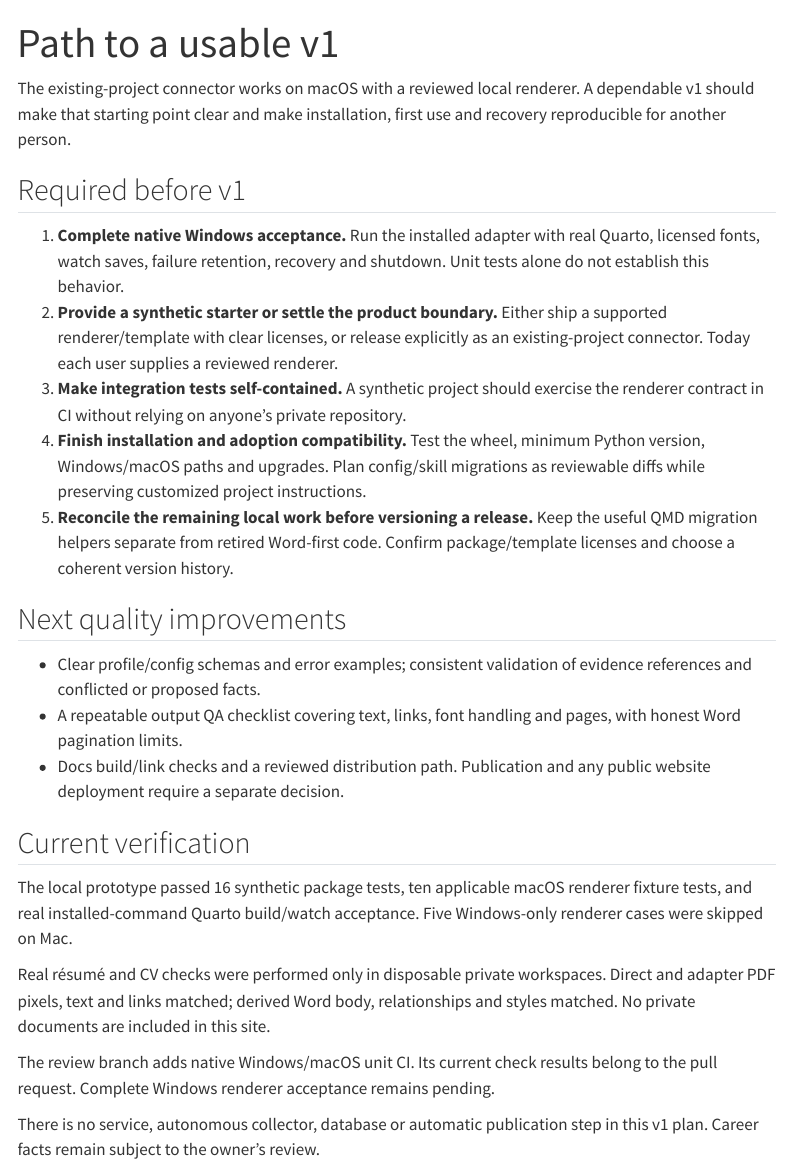
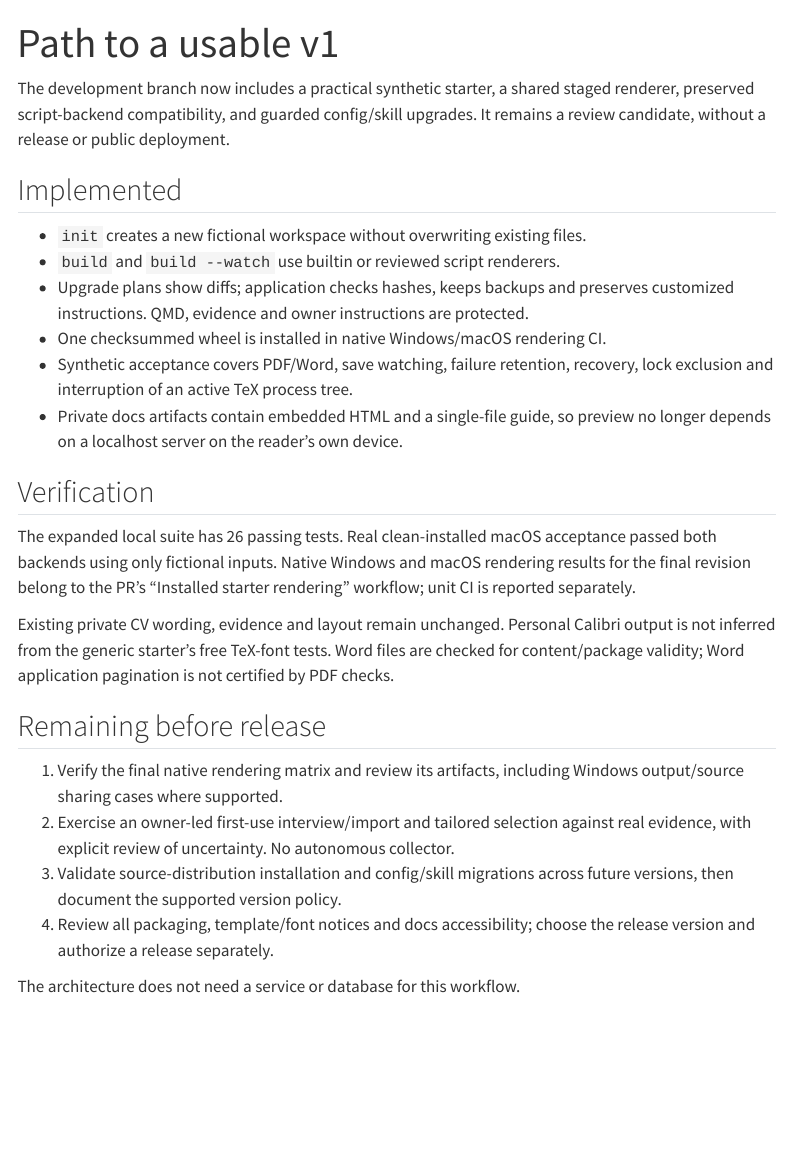
Before and after one commit to randrescastaneda/cv-buid, a Quarto document (docs/v1.qmd): the page in a window 1100 px wide, from its top. Rendered offline with R 4.5, knitr and Pandoc in place of Quarto, with nearby package versions; menus at the side of the page are left out.

Commit message:
Document starter, verified-wheel installs and reviewable upgrades

```diff
--- a/docs/v1.qmd
+++ b/docs/v1.qmd
@@ -2,48 +2,43 @@
 title: Path to a usable v1
 ---
 
-The existing-project connector works on macOS with a reviewed local renderer.
-A dependable v1 should make that starting point clear and make installation,
-first use and recovery reproducible for another person.
+The development branch now includes a practical synthetic starter, a shared
+staged renderer, preserved script-backend compatibility, and guarded config/skill
+upgrades. It remains a review candidate, without a release or public deployment.
 
-## Required before v1
+## Implemented
 
-1. **Complete native Windows acceptance.** Run the installed adapter with real
-   Quarto, licensed fonts, watch saves, failure retention, recovery and shutdown.
-   Unit tests alone do not establish this behavior.
-2. **Provide a synthetic starter or settle the product boundary.** Either ship a
-   supported renderer/template with clear licenses, or release explicitly as an
-   existing-project connector. Today each user supplies a reviewed renderer.
-3. **Make integration tests self-contained.** A synthetic project should exercise
-   the renderer contract in CI without relying on anyone's private repository.
-4. **Finish installation and adoption compatibility.** Test the wheel, minimum
-   Python version, Windows/macOS paths and upgrades. Plan config/skill migrations
-   as reviewable diffs while preserving customized project instructions.
-5. **Reconcile the remaining local work before versioning a release.** Keep the
-   useful QMD migration helpers separate from retired Word-first code. Confirm
-   package/template licenses and choose a coherent version history.
+- `init` creates a new fictional workspace without overwriting existing files.
+- `build` and `build --watch` use builtin or reviewed script renderers.
+- Upgrade plans show diffs; application checks hashes, keeps backups and preserves
+  customized instructions. QMD, evidence and owner instructions are protected.
+- One checksummed wheel is installed in native Windows/macOS rendering CI.
+- Synthetic acceptance covers PDF/Word, save watching, failure retention, recovery,
+  lock exclusion and interruption of an active TeX process tree.
+- Private docs artifacts contain embedded HTML and a single-file guide, so preview
+  no longer depends on a localhost server on the reader's own device.
 
-## Next quality improvements
+## Verification {#verification}
 
-- Clear profile/config schemas and error examples; consistent validation of
-  evidence references and conflicted or proposed facts.
-- A repeatable output QA checklist covering text, links, font handling and pages,
-  with honest Word pagination limits.
-- Docs build/link checks and a reviewed distribution path. Publication and any
-  public website deployment require a separate decision.
+The expanded local suite has 26 passing tests. Real clean-installed macOS
+acceptance passed both backends using only fictional inputs. Native Windows
+and macOS rendering results for the final revision belong to the PR's
+“Installed starter rendering” workflow; unit CI is reported separately.
 
-## Current verification {#verification}
+Existing private CV wording, evidence and layout remain unchanged. Personal
+Calibri output is not inferred from the generic starter's free TeX-font tests.
+Word files are checked for content/package validity; Word application pagination
+is not certified by PDF checks.
 
-The local prototype passed 16 synthetic package tests, ten applicable macOS
-renderer fixture tests, and real installed-command Quarto build/watch acceptance.
-Five Windows-only renderer cases were skipped on Mac.
+## Remaining before release
 
-Real résumé and CV checks were performed only in disposable private workspaces.
-Direct and adapter PDF pixels, text and links matched; derived Word body,
-relationships and styles matched. No private documents are included in this site.
+1. Verify the final native rendering matrix and review its artifacts, including
+   Windows output/source sharing cases where supported.
+2. Exercise an owner-led first-use interview/import and tailored selection against
+   real evidence, with explicit review of uncertainty. No autonomous collector.
+3. Validate source-distribution installation and config/skill migrations across
+   future versions, then document the supported version policy.
+4. Review all packaging, template/font notices and docs accessibility; choose the
+   release version and authorize a release separately.
 
-The review branch adds native Windows/macOS unit CI. Its current check results
-belong to the pull request. Complete Windows renderer acceptance remains pending.
-
-There is no service, autonomous collector, database or automatic publication step
-in this v1 plan. Career facts remain subject to the owner's review.
+The architecture does not need a service or database for this workflow.
```
Also changed, not shown: docs/index.qmd (+12 -10 lines), docs/quick-start.qmd (+27 -7 lines), scripts/build_docs_preview.py (+12 -1 lines), skills/cv-layout/SKILL.md (+1 -1 lines), skills/cv-profile/SKILL.md (+9 -0 lines), README.md, docs/project-integration.md, docs/release-preparation.md (added).
